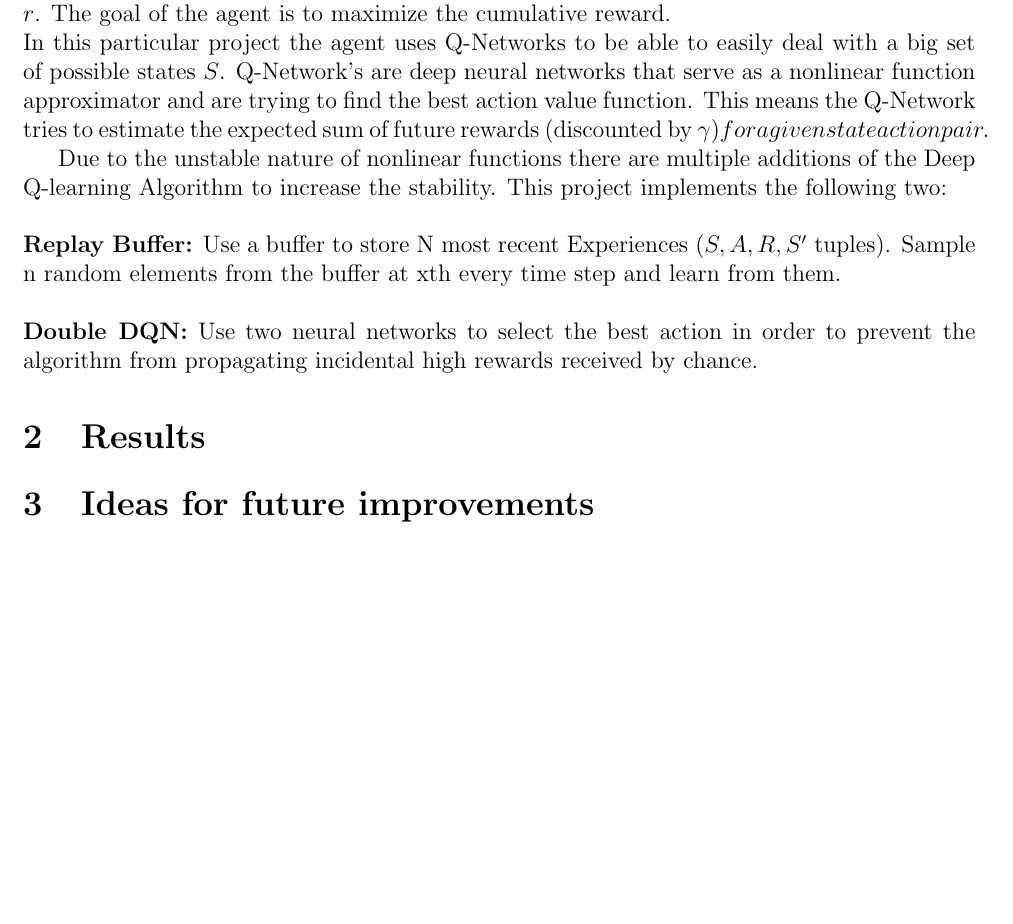
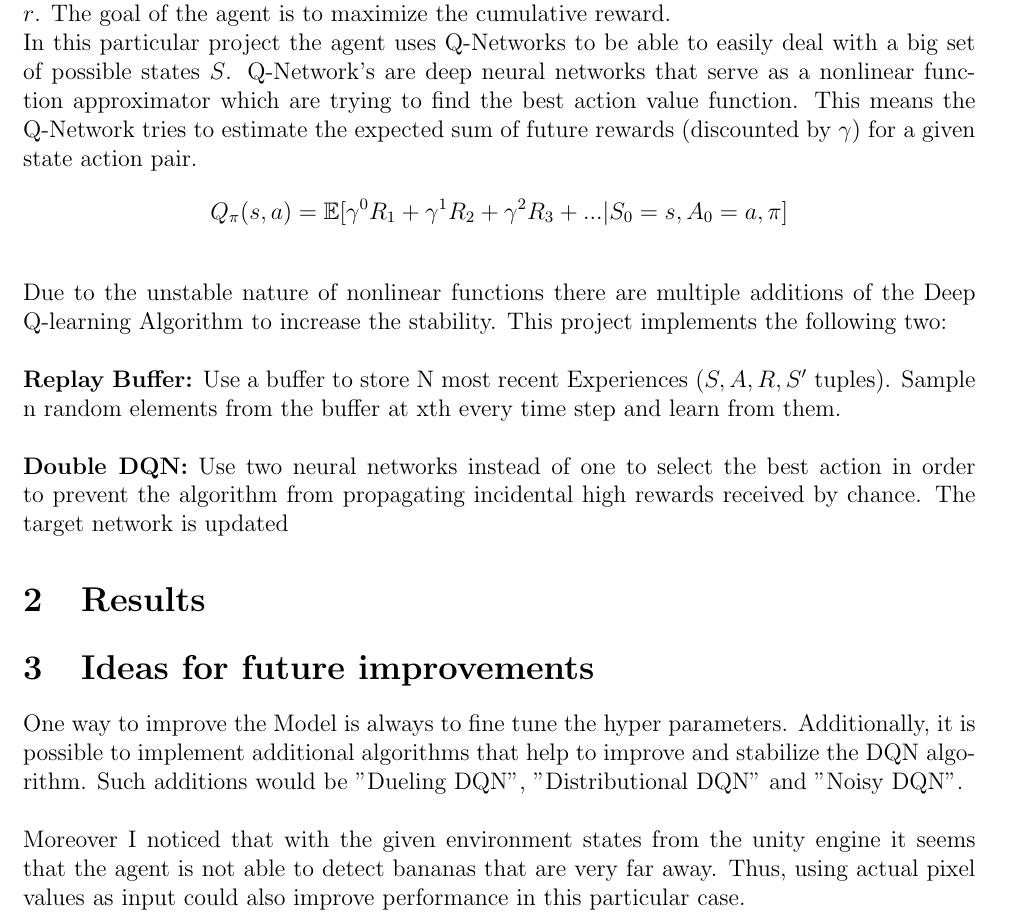
Before and after one commit to manusimidt/udacity_p1_navigation, a LaTeX document (docs/Report.tex): part of the page, cut so that both start at the same text, the shorter picture padded with empty space. Compiled offline with pdfLaTeX.

```diff
--- a/docs/Report.tex
+++ b/docs/Report.tex
@@ -16,6 +16,7 @@
 % Packages
 \usepackage{amsmath}
 \usepackage[hscale=0.8,vscale=0.8]{geometry}
+\usepackage{amsfonts}
 
 % Document
 \begin{document}
@@ -29,10 +30,10 @@
     The goal of the agent is to maximize the cumulative reward.
     \\
     In this particular project the agent uses Q-Networks to be able to easily deal with a big set of possible states $S$.
-    Q-Network's are deep neural networks that serve as a nonlinear function approximator and are trying to find the best action value function.
-    This means the Q-Network tries to estimate the expected sum of future rewards (discounted by \gamma) for a given state action pair.
-
-
+    Q-Network's are deep neural networks that serve as a nonlinear function approximator which are trying to find the best action value function.
+    This means the Q-Network tries to estimate the expected sum of future rewards (discounted by $\gamma$) for a given state action pair.
+    $$Q_{\pi}(s,a)=\mathbb{E}[\gamma ^{0}R_{1}+\gamma ^{1}R_{2}+\gamma ^{2}R_{3}+...|S_{0}=s, A_{0}=a, \pi]$$
+    \\
     Due to the unstable nature of nonlinear functions there are multiple additions of the Deep Q-learning Algorithm to increase the stability.
     This project implements the following two:
     \\\\
@@ -41,13 +42,21 @@
     Sample n random elements from the buffer at xth every time step and learn from them.
     \\\\
     \textbf{Double DQN:}
-    Use two neural networks to select the best action in order to prevent the algorithm from propagating incidental high rewards received by chance.
+    Use two neural networks instead of one to select the best action in order to prevent the algorithm from propagating incidental high rewards received by chance.
+    The target network is updated
 
 
     \section{Results}\label{sec:results}
 
 
     \section{Ideas for future improvements}\label{sec:ideas}
+    One way to improve the Model is always to fine tune the hyper parameters.
+    Additionally, it is possible to implement additional algorithms that help to improve and stabilize the DQN algorithm.
+    Such additions would be "Dueling DQN", "Distributional DQN" and "Noisy DQN".
+    \\\\
+    Moreover I noticed that with the given environment states from the unity engine it seems that the agent is not able
+    to detect bananas that are very far away.
+    Thus, using actual pixel values as input could also improve performance in this particular case.
 
 
 \end{document}
```
Also changed, not shown: docs/Report.pdf, 5 other files.
